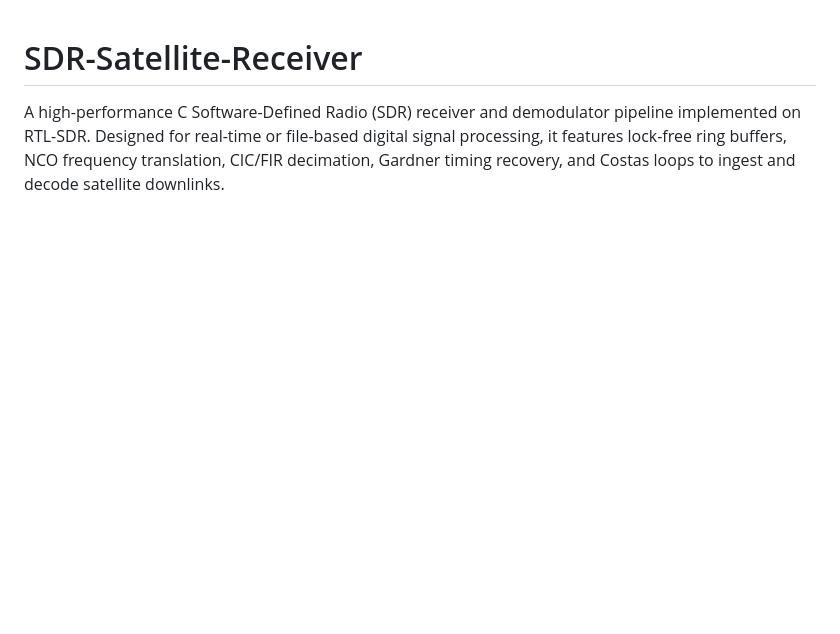
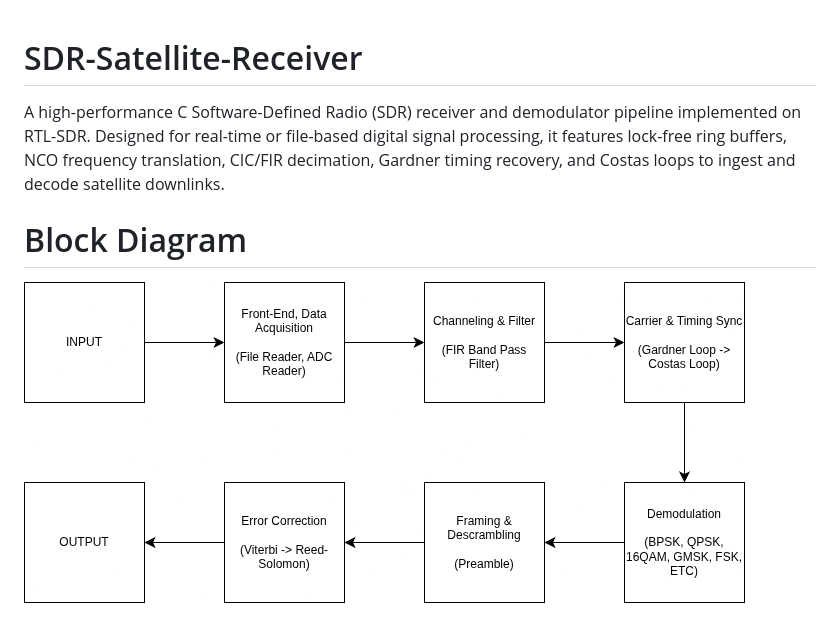
Before and after one commit to Yauk-An-Ant/SDR-Satellite-Receiver, a Markdown page: README.md, the part around the change. GitHub-like rendering; pictures changed too: SDRBlockDiagram.png (added); blank space fills up the shorter version.

Commit message:
block diagram

```diff
--- a/README.md
+++ b/README.md
@@ -1,2 +1,5 @@
 # SDR-Satellite-Receiver
 A high-performance C Software-Defined Radio (SDR) receiver and demodulator pipeline implemented on RTL-SDR. Designed for real-time or file-based digital signal processing, it features lock-free ring buffers, NCO frequency translation, CIC/FIR decimation, Gardner timing recovery, and Costas loops to ingest and decode satellite downlinks.
+
+# Block Diagram
+![](/SDRBlockDiagram.png)
```
Also changed, not shown: 5 other files.
